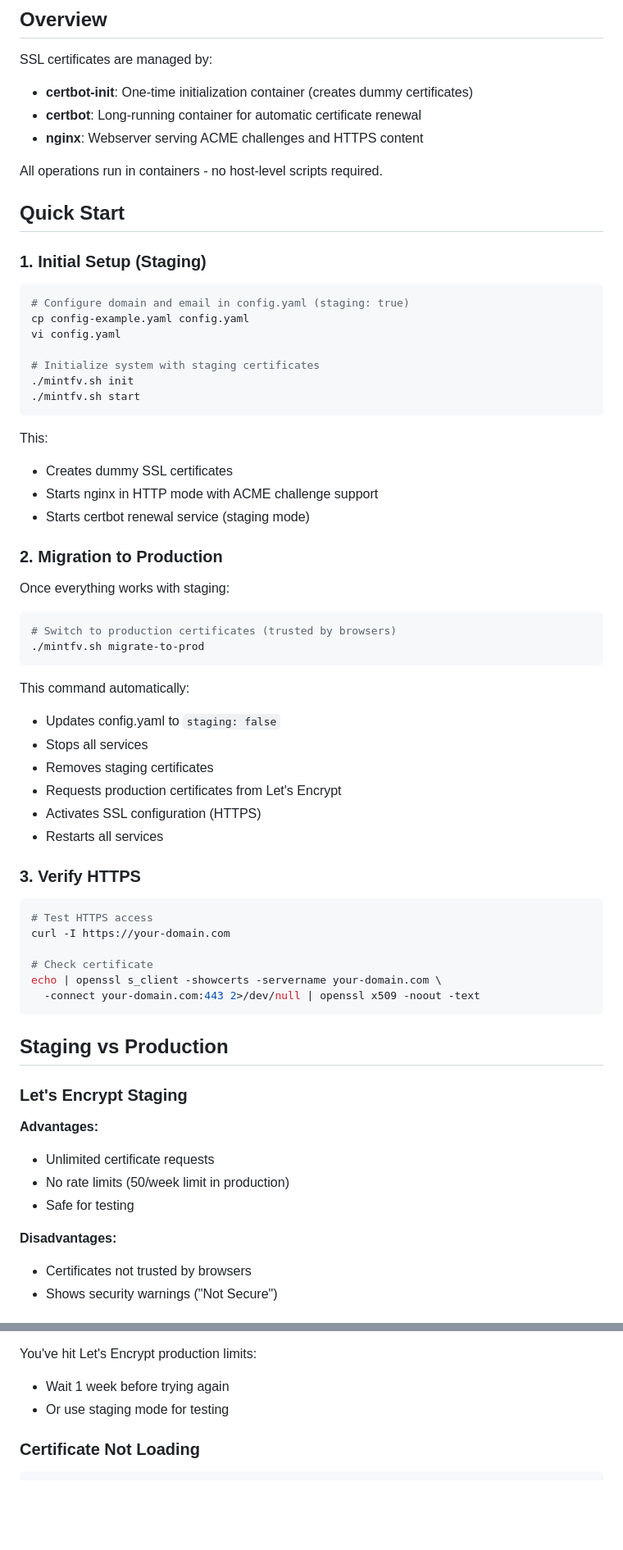
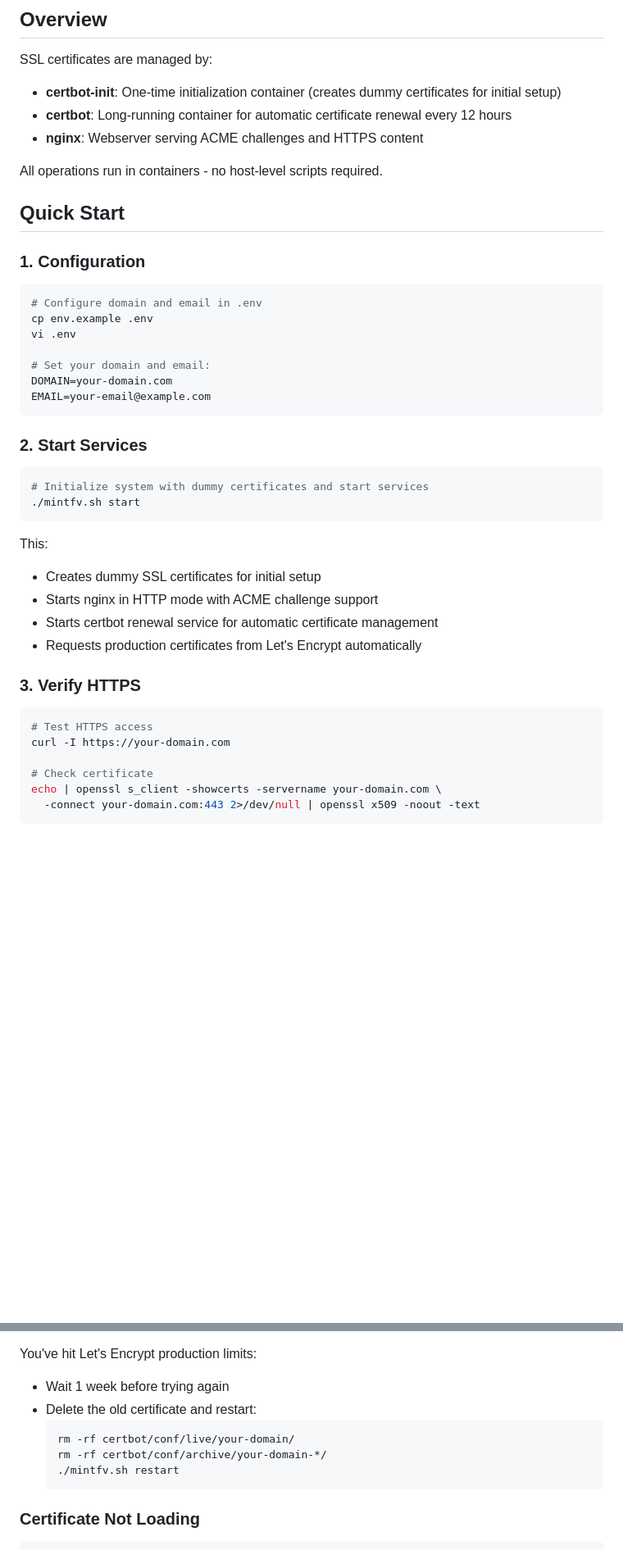
Before and after one commit to MintFV/Datenhalde, a Markdown page: SSL-SETUP.md, 2 parts joined by grey strips. Shown: that part at 82% size. Rendered like a GitHub page; blank space fills up the shorter version.

Commit message:
docs: Remove remaining references to deleted STAGING system from SSL-SETUP.md and copilot-instructions.md

````diff
--- a/SSL-SETUP.md
+++ b/SSL-SETUP.md
@@ -5,47 +5,38 @@ This document describes the SSL/HTTPS setup using Let's Encrypt certificates, ru
 ## Overview
 
 SSL certificates are managed by:
-- **certbot-init**: One-time initialization container (creates dummy certificates)
-- **certbot**: Long-running container for automatic certificate renewal
+- **certbot-init**: One-time initialization container (creates dummy certificates for initial setup)
+- **certbot**: Long-running container for automatic certificate renewal every 12 hours
 - **nginx**: Webserver serving ACME challenges and HTTPS content
 
 All operations run in containers - no host-level scripts required.
 
 ## Quick Start
 
-### 1. Initial Setup (Staging)
+### 1. Configuration
 
 ```bash
-# Configure domain and email in config.yaml (staging: true)
-cp config-example.yaml config.yaml
-vi config.yaml
+# Configure domain and email in .env
+cp env.example .env
+vi .env
 
-# Initialize system with staging certificates
-./mintfv.sh init
+# Set your domain and email:
+DOMAIN=your-domain.com
+EMAIL=your-email@example.com
+```
+
+### 2. Start Services
+
+```bash
+# Initialize system with dummy certificates and start services
 ./mintfv.sh start
 ```
 
 This:
-- Creates dummy SSL certificates
+- Creates dummy SSL certificates for initial setup
 - Starts nginx in HTTP mode with ACME challenge support
-- Starts certbot renewal service (staging mode)
-
-### 2. Migration to Production
-
-Once everything works with staging:
-
-```bash
-# Switch to production certificates (trusted by browsers)
-./mintfv.sh migrate-to-prod
-```
-
-This command automatically:
-- Updates config.yaml to `staging: false`
-- Stops all services
-- Removes staging certificates
-- Requests production certificates from Let's Encrypt
-- Activates SSL configuration (HTTPS)
-- Restarts all services
+- Starts certbot renewal service for automatic certificate management
+- Requests production certificates from Let's Encrypt automatically
 
 ### 3. Verify HTTPS
 
@@ -57,17 +48,3 @@ curl -I https://your-domain.com
 echo | openssl s_client -showcerts -servername your-domain.com \
   -connect your-domain.com:443 2>/dev/null | openssl x509 -noout -text
 ```
-
-## Staging vs Production
-
-### Let's Encrypt Staging
-
-**Advantages:**
-- Unlimited certificate requests
-- No rate limits (50/week limit in production)
-- Safe for testing
-
-**Disadvantages:**
-- Certificates not trusted by browsers
-- Shows security warnings ("Not Secure")
-
@@ -215,7 +178,12 @@ This is a warning, not an error. Certbot cannot chown files but will still work.
 
 You've hit Let's Encrypt production limits:
 - Wait 1 week before trying again
-- Or use staging mode for testing
+- Delete the old certificate and restart:
+  ```bash
+  rm -rf certbot/conf/live/your-domain/
+  rm -rf certbot/conf/archive/your-domain-*/
+  ./mintfv.sh restart
+  ```
 
 ### Certificate Not Loading
 
````
Also changed, not shown: other parts of SSL-SETUP.md (+8 -19 lines), .github/copilot-instructions.md (+0 -1 lines), DOCKER.md (+0 -1 lines).
